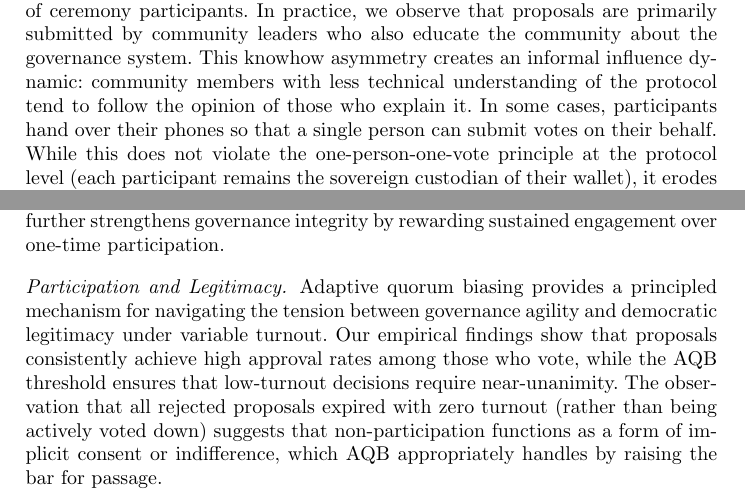
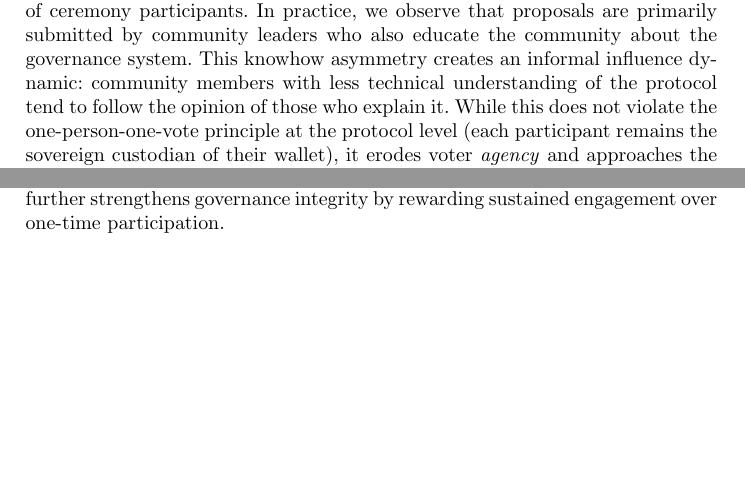
Before and after one commit to encointer/dawo-paper, a LaTeX thesis (main.tex): two parts of pages 11 and 13 of 16 before the commit and two parts of pages 11 and 13 of 15 after it, joined at a grey line, cut so that both start at the same text, the shorter picture padded with empty space. Compiled offline with pdfLaTeX.

Commit message:
Malik feedback

```diff
--- a/main.tex
+++ b/main.tex
@@ -281,7 +281,7 @@ Of the 67 proposals that received at least one vote, the mean turnout was 23.7\%
 This pattern suggests two interpretations. Optimistically, the community achieves strong consensus before bringing proposals to a vote, and the AQB mechanism correctly interprets non-participation as implicit consent. Alternatively and more realistically, the lack of contested proposals may reflect a community too small or too homogeneous for meaningful disagreement to emerge. Interviews with community leaders offer a complementary explanation: voting is driven by those directly affected by a proposal. As one leader put it, ``the teacher will get votes from parents whose kids are in school,'' suggesting a self-selection effect where uninvolved members abstain. We consider this a limitation: the AQB mechanism has not yet been stress-tested under adversarial or genuinely contested conditions.
 
 \paragraph{Knowhow Asymmetry.}
-Analysis of proposal submitters reveals significant concentration: of 72 proposals, only 23 distinct accounts submitted proposals, with the top two accounts responsible for 42\% of all submissions. In contrast, 125 unique accounts cast votes, a substantially broader base but still a minority of ceremony participants. In practice, we observe that proposals are primarily submitted by community leaders who also educate the community about the governance system. This knowhow asymmetry creates an informal influence dynamic: community members with less technical understanding of the protocol tend to follow the opinion of those who explain it. In some cases, participants hand over their phones so that a single person can submit votes on their behalf. While this does not violate the one-person-one-vote principle at the protocol level (each participant remains the sovereign custodian of their wallet), it erodes voter \emph{agency} and approaches the puppeteering dynamic that Ohlhaver et al.~\cite{ohlhaver2024proof} identified as the central failure mode of Idena's governance.
+Analysis of proposal submitters reveals significant concentration: of 72 proposals, only 23 distinct accounts submitted proposals, with the top two accounts responsible for 42\% of all submissions. In contrast, 125 unique accounts cast votes, a substantially broader base but still a minority of ceremony participants. In practice, we observe that proposals are primarily submitted by community leaders who also educate the community about the governance system. This knowhow asymmetry creates an informal influence dynamic: community members with less technical understanding of the protocol tend to follow the opinion of those who explain it. While this does not violate the one-person-one-vote principle at the protocol level (each participant remains the sovereign custodian of their wallet), it erodes voter \emph{agency} and approaches the puppeteering dynamic that Ohlhaver et al.~\cite{ohlhaver2024proof} identified as the central failure mode of Idena's governance.
 
 This represents a fundamental tension in our design: the governance protocol assumes an informed electorate capable of independently evaluating proposals, but the complexity of on-chain governance may exceed what can reasonably be expected of participants. We observed similar patterns in our pilot Community~A in Europe: Even if people did not hand over their devices, the result was the same: voters followed the argumentation of the presumably \emph{knowledgeable} community leadership.
 
@@ -336,9 +336,6 @@ Interviews with Community~C leadership reveal that the introduction of swap opti
 \paragraph{Democratic Governance Without Plutocracy.}
 Our architecture demonstrates that DAOs can govern shared treasury resources through one-person-one-vote mechanisms when a reliable PoP layer is available. The ceremony-based approach sidesteps the privacy and centralization concerns of biometric systems while providing Sybil resistance that, per Hoffmann's analysis~\cite{hoffmann2021security}, is robust below the 50\% adversarial threshold, a condition easily maintained in small-to-medium communities with low ceremony rewards. The participation-weighted voting mechanism further strengthens governance integrity by rewarding sustained engagement over one-time participation.
 
-\paragraph{Participation and Legitimacy.}
-Adaptive quorum biasing provides a principled mechanism for navigating the tension between governance agility and democratic legitimacy under variable turnout. Our empirical findings show that proposals consistently achieve high approval rates among those who vote, while the AQB threshold ensures that low-turnout decisions require near-unanimity. The observation that all rejected proposals expired with zero turnout (rather than being actively voted down) suggests that non-participation functions as a form of implicit consent or indifference, which AQB appropriately handles by raising the bar for passage.
-
 \paragraph{Governance Maturity.}
 Our interviews suggest that governance adoption follows economic viability rather than preceding it. Community~D, where the stablecoin off-ramp remains unreliable, shows low governance engagement because leadership bandwidth is consumed by operational challenges. Community~C, which resolved off-ramp friction approximately 1.5 years earlier, has the capacity for active governance participation. This implies that democratic governance in community currencies requires a threshold of economic utility before it can take hold.
 
```
Also changed, not shown: main.tex (6 more changed lines).
